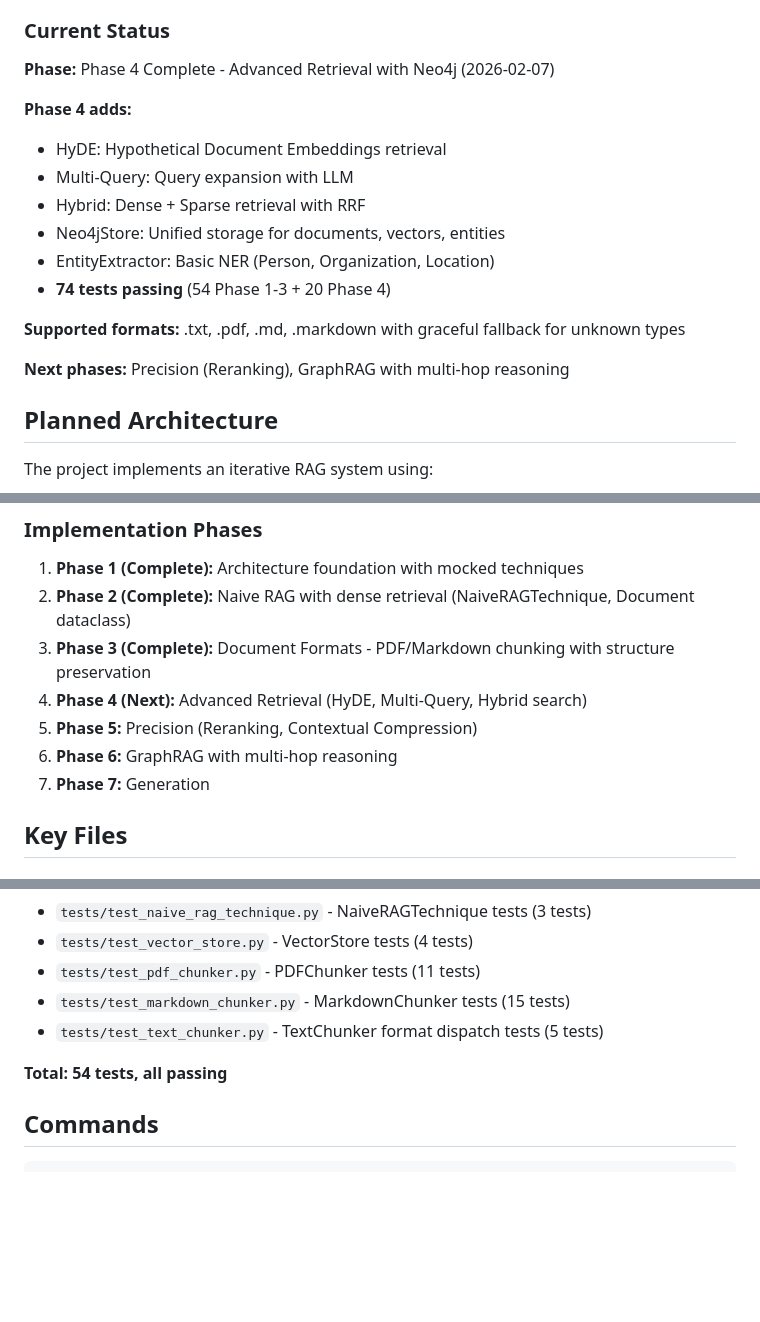
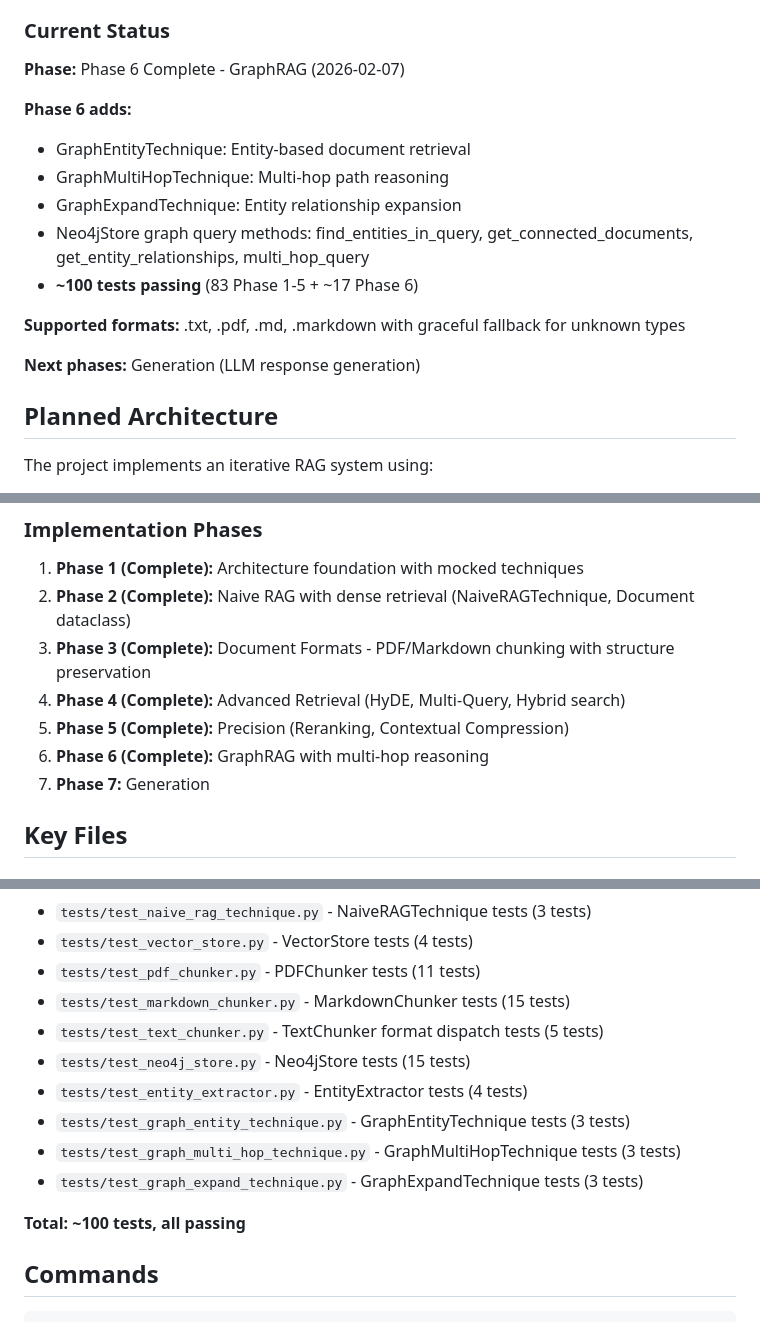
Before and after one commit to katmandoo212/aragsys, a Markdown page: CLAUDE.md, 3 parts joined by grey strips. Rendered like a GitHub page; blank space fills up the shorter version.

Commit message:
docs: update project status to Phase 6 complete
- Mark Phase 6 as complete
- Document Phase 6 features (3 new techniques, 4 Neo4jStore methods)
- Update test count to ~100 passing

Co-Authored-By: Claude Opus 4.6 <noreply@anthropic.com>

```diff
--- a/CLAUDE.md
+++ b/CLAUDE.md
@@ -8,19 +8,18 @@ This repository contains the **Scientific Agentic RAG Framework** - a pluggable,
 
 ### Current Status
 
-**Phase:** Phase 4 Complete - Advanced Retrieval with Neo4j (2026-02-07)
+**Phase:** Phase 6 Complete - GraphRAG (2026-02-07)
 
-**Phase 4 adds:**
-- HyDE: Hypothetical Document Embeddings retrieval
-- Multi-Query: Query expansion with LLM
-- Hybrid: Dense + Sparse retrieval with RRF
-- Neo4jStore: Unified storage for documents, vectors, entities
-- EntityExtractor: Basic NER (Person, Organization, Location)
-- **74 tests passing** (54 Phase 1-3 + 20 Phase 4)
+**Phase 6 adds:**
+- GraphEntityTechnique: Entity-based document retrieval
+- GraphMultiHopTechnique: Multi-hop path reasoning
+- GraphExpandTechnique: Entity relationship expansion
+- Neo4jStore graph query methods: find_entities_in_query, get_connected_documents, get_entity_relationships, multi_hop_query
+- **~100 tests passing** (83 Phase 1-5 + ~17 Phase 6)
 
 **Supported formats:** .txt, .pdf, .md, .markdown with graceful fallback for unknown types
 
-**Next phases:** Precision (Reranking), GraphRAG with multi-hop reasoning
+**Next phases:** Generation (LLM response generation)
 
 ## Planned Architecture
 
@@ -42,9 +41,9 @@ The project implements an iterative RAG system using:
 1. **Phase 1 (Complete):** Architecture foundation with mocked techniques
 2. **Phase 2 (Complete):** Naive RAG with dense retrieval (NaiveRAGTechnique, Document dataclass)
 3. **Phase 3 (Complete):** Document Formats - PDF/Markdown chunking with structure preservation
-4. **Phase 4 (Next):** Advanced Retrieval (HyDE, Multi-Query, Hybrid search)
-5. **Phase 5:** Precision (Reranking, Contextual Compression)
-6. **Phase 6:** GraphRAG with multi-hop reasoning
+4. **Phase 4 (Complete):** Advanced Retrieval (HyDE, Multi-Query, Hybrid search)
+5. **Phase 5 (Complete):** Precision (Reranking, Contextual Compression)
+6. **Phase 6 (Complete):** GraphRAG with multi-hop reasoning
 7. **Phase 7:** Generation
 
 ## Key Files
@@ -76,8 +75,13 @@ The project implements an iterative RAG system using:
 - `tests/test_pdf_chunker.py` - PDFChunker tests (11 tests)
 - `tests/test_markdown_chunker.py` - MarkdownChunker tests (15 tests)
 - `tests/test_text_chunker.py` - TextChunker format dispatch tests (5 tests)
+- `tests/test_neo4j_store.py` - Neo4jStore tests (15 tests)
+- `tests/test_entity_extractor.py` - EntityExtractor tests (4 tests)
+- `tests/test_graph_entity_technique.py` - GraphEntityTechnique tests (3 tests)
+- `tests/test_graph_multi_hop_technique.py` - GraphMultiHopTechnique tests (3 tests)
+- `tests/test_graph_expand_technique.py` - GraphExpandTechnique tests (3 tests)
 
-**Total: 54 tests, all passing**
+**Total: ~100 tests, all passing**
 
 ## Commands
 
```
